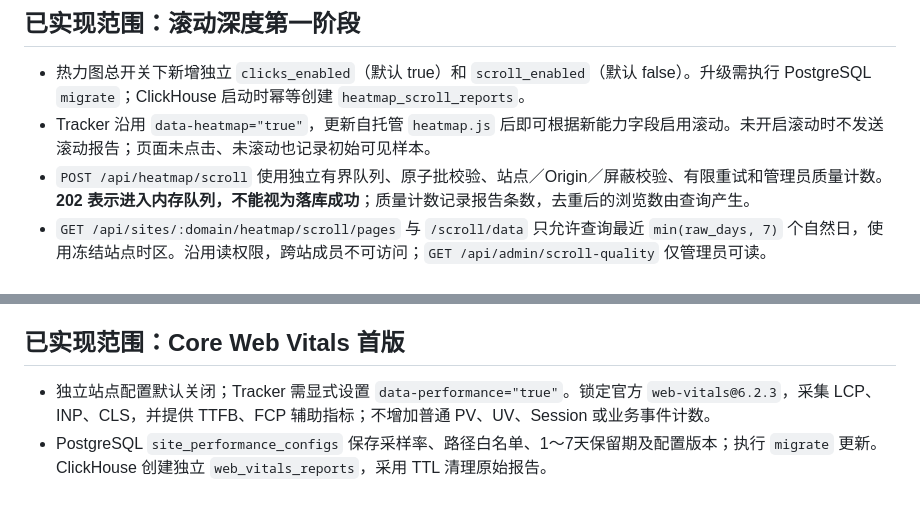
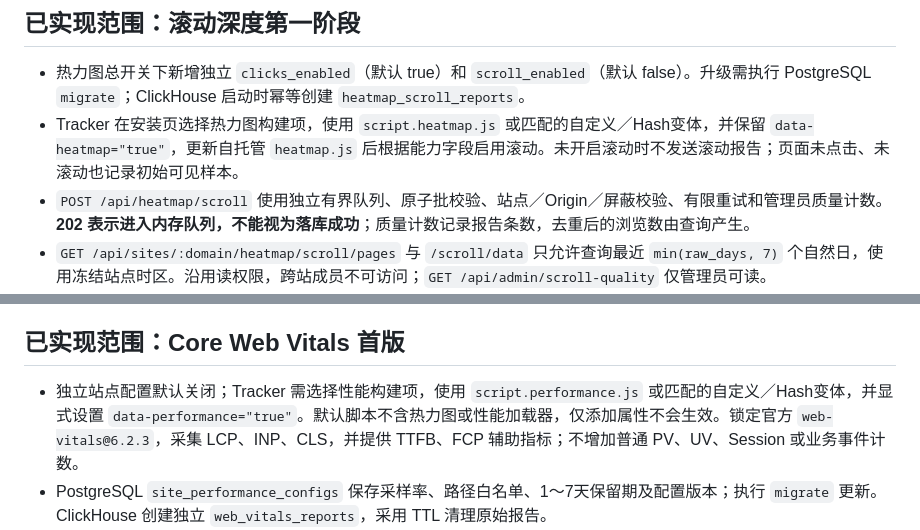
Before and after one commit to zenstats/zenstats, a Markdown page: docs/scroll-depth-and-web-vitals-plan.md, 2 parts joined by grey strips. Drawn GitHub-style; blank space fills up the shorter version.

Commit message:
docs: update optional analytics tracker integration

```diff
--- a/docs/scroll-depth-and-web-vitals-plan.md
+++ b/docs/scroll-depth-and-web-vitals-plan.md
@@ -7,7 +7,7 @@
 ## 已实现范围：滚动深度第一阶段
 
 - 热力图总开关下新增独立 `clicks_enabled`（默认 true）和 `scroll_enabled`（默认 false）。升级需执行 PostgreSQL `migrate`；ClickHouse 启动时幂等创建 `heatmap_scroll_reports`。
-- Tracker 沿用 `data-heatmap="true"`，更新自托管 `heatmap.js` 后即可根据新能力字段启用滚动。未开启滚动时不发送滚动报告；页面未点击、未滚动也记录初始可见样本。
+- Tracker 在安装页选择热力图构建项，使用 `script.heatmap.js` 或匹配的自定义／Hash变体，并保留 `data-heatmap="true"`，更新自托管 `heatmap.js` 后根据能力字段启用滚动。未开启滚动时不发送滚动报告；页面未点击、未滚动也记录初始可见样本。
 - `POST /api/heatmap/scroll` 使用独立有界队列、原子批校验、站点／Origin／屏蔽校验、有限重试和管理员质量计数。**202 表示进入内存队列，不能视为落库成功**；质量计数记录报告条数，去重后的浏览数由查询产生。
 - `GET /api/sites/:domain/heatmap/scroll/pages` 与 `/scroll/data` 只允许查询最近 `min(raw_days, 7)` 个自然日，使用冻结站点时区。沿用读权限，跨站成员不可访问；`GET /api/admin/scroll-quality` 仅管理员可读。
 - 浏览 ID 只存内存；报告最多12个 revision。查询先按浏览解析最新整条快照，再按维度过滤；不依赖后台合并，也不会把重试或每次增量上报累加为新浏览。
@@ -18,7 +18,7 @@
 
 ## 已实现范围：Core Web Vitals 首版
 
-- 独立站点配置默认关闭；Tracker 需显式设置 `data-performance="true"`。锁定官方 `web-vitals@6.2.3`，采集 LCP、INP、CLS，并提供 TTFB、FCP 辅助指标；不增加普通 PV、UV、Session 或业务事件计数。
+- 独立站点配置默认关闭；Tracker 需选择性能构建项，使用 `script.performance.js` 或匹配的自定义／Hash变体，并显式设置 `data-performance="true"`。默认脚本不含热力图或性能加载器，仅添加属性不会生效。锁定官方 `web-vitals@6.2.3`，采集 LCP、INP、CLS，并提供 TTFB、FCP 辅助指标；不增加普通 PV、UV、Session 或业务事件计数。
 - PostgreSQL `site_performance_configs` 保存采样率、路径白名单、1～7天保留期及配置版本；执行 `migrate` 更新。ClickHouse 创建独立 `web_vitals_reports`，采用 TTL 清理原始报告。
 - `GET /api/performance/config` 与 `POST /api/performance/reports` 提供公开能力配置和独立采集；单批最多20条、16KiB，原子校验、独立限流和有界队列。**202 仅表示进入内存队列，不能推断落库成功**。管理员在采集质量页面及 `/api/admin/performance-quality` 查看接收、待写、持久化、重试和丢弃计数。
 - `GET/PUT /api/sites/:domain/performance/config` 沿用站点读权限及所有者/管理员写权限，子账号只读；`GET /api/sites/:domain/performance/data` 提供 P75、分级、覆盖率、每日趋势和慢页面排行，支持设备、路径、主机、版本、浏览器、国家及导航类型筛选。
```
